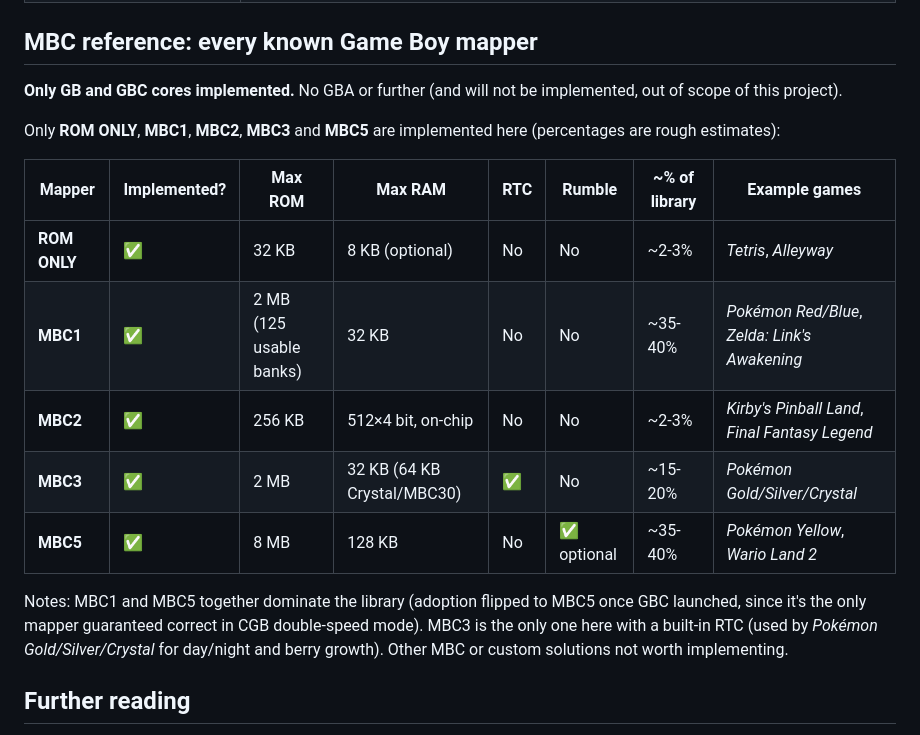
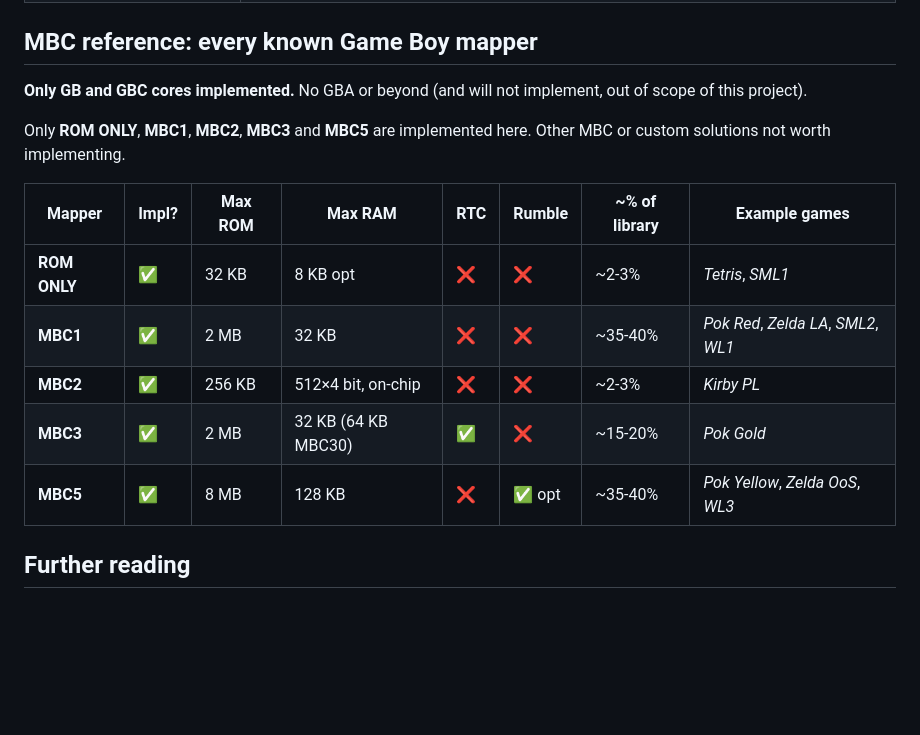
Before and after one commit to alfamirio/gb-emu-js, a Markdown page: README.md, the part around the change. GitHub-like rendering; blank space fills up the shorter version.

```diff
--- a/README.md
+++ b/README.md
@@ -102,19 +102,17 @@ Known CGB-specific simplifications (consistent with the DMG core's own documente
 | **HDMA / GDMA** | CGB bulk VRAM transfer, either instant (general-purpose) or one block per H-Blank. |
 
 ## MBC reference: every known Game Boy mapper
-**Only GB and GBC cores implemented.** No GBA or further (and will not be implemented, out of scope of this project).
+**Only GB and GBC cores implemented.** No GBA or beyond (and will not implement, out of scope of this project).
 
-Only **ROM ONLY**, **MBC1**, **MBC2**, **MBC3** and **MBC5** are implemented here (percentages are rough estimates):
+Only **ROM ONLY**, **MBC1**, **MBC2**, **MBC3** and **MBC5** are implemented here. Other MBC or custom solutions not worth implementing.
 
-| Mapper | Implemented? | Max ROM | Max RAM | RTC | Rumble | ~% of library | Example games |
+| Mapper | Impl? | Max ROM | Max RAM | RTC | Rumble | ~% of library | Example games |
 |---|---|---|---|---|---|---|---|
-| **ROM ONLY** | ✅ | 32 KB | 8 KB (optional) | No | No | ~2-3% | *Tetris*, *Alleyway* |
-| **MBC1** | ✅ | 2 MB (125 usable banks) | 32 KB | No | No | ~35-40% | *Pokémon Red/Blue*, *Zelda: Link's Awakening* |
-| **MBC2** | ✅ | 256 KB | 512×4 bit, on-chip | No | No | ~2-3% | *Kirby's Pinball Land*, *Final Fantasy Legend* |
-| **MBC3** | ✅ | 2 MB | 32 KB (64 KB Crystal/MBC30) | ✅ | No | ~15-20% | *Pokémon Gold/Silver/Crystal* |
-| **MBC5** | ✅ | 8 MB | 128 KB | No | ✅ optional | ~35-40% | *Pokémon Yellow*, *Wario Land 2* |
-
-Notes: MBC1 and MBC5 together dominate the library (adoption flipped to MBC5 once GBC launched, since it's the only mapper guaranteed correct in CGB double-speed mode). MBC3 is the only one here with a built-in RTC (used by *Pokémon Gold/Silver/Crystal* for day/night and berry growth). Other MBC or custom solutions not worth implementing.
+| **ROM ONLY** | ✅ | 32 KB | 8 KB opt | ❌ | ❌ | ~2-3% | *Tetris*, *SML1* |
+| **MBC1** | ✅ | 2 MB | 32 KB | ❌ | ❌ | ~35-40% | *Pok Red*, *Zelda LA*, *SML2*, *WL1* |
+| **MBC2** | ✅ | 256 KB | 512×4 bit, on-chip | ❌ | ❌ | ~2-3% | *Kirby PL* |
+| **MBC3** | ✅ | 2 MB | 32 KB (64 KB MBC30) | ✅ | ❌ | ~15-20% | *Pok Gold* |
+| **MBC5** | ✅ | 8 MB | 128 KB | ❌ | ✅ opt | ~35-40% | *Pok Yellow*, *Zelda OoS*, *WL3* |
 
 ## Further reading
 
```
